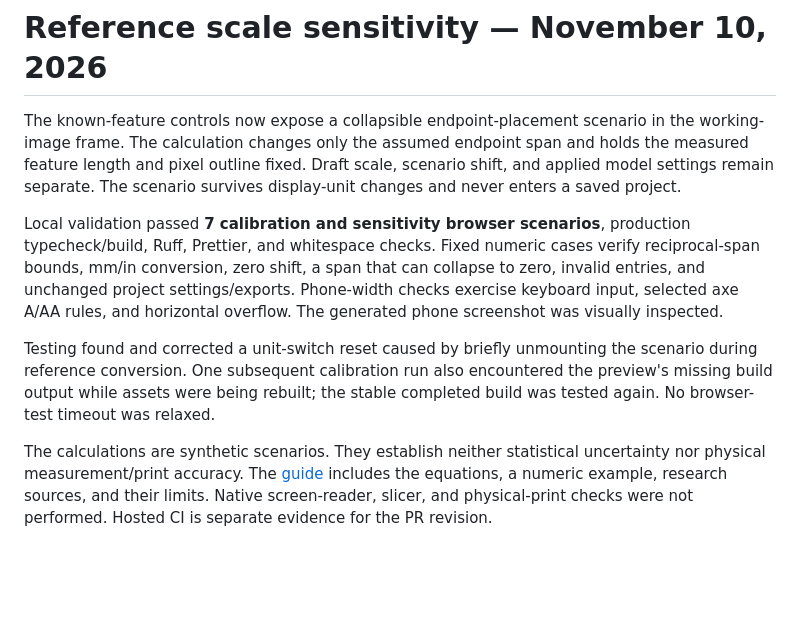
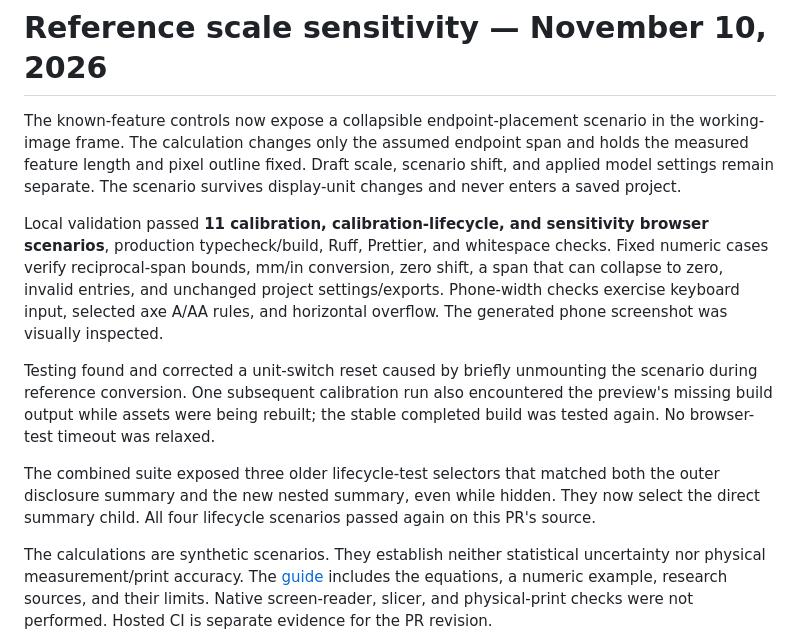
Before and after one commit to bartytime4life/Pictures-to-3D-CAD-Models, a Markdown page: docs/validation/reference-sensitivity.md, the part around the change. Rendered like a GitHub page; blank space fills up the shorter version.

Commit message:
Keep lifecycle checks scoped to their disclosure and include browser evidence

```diff
--- a/docs/validation/reference-sensitivity.md
+++ b/docs/validation/reference-sensitivity.md
@@ -2,8 +2,10 @@
 
 The known-feature controls now expose a collapsible endpoint-placement scenario in the working-image frame. The calculation changes only the assumed endpoint span and holds the measured feature length and pixel outline fixed. Draft scale, scenario shift, and applied model settings remain separate. The scenario survives display-unit changes and never enters a saved project.
 
-Local validation passed **7 calibration and sensitivity browser scenarios**, production typecheck/build, Ruff, Prettier, and whitespace checks. Fixed numeric cases verify reciprocal-span bounds, mm/in conversion, zero shift, a span that can collapse to zero, invalid entries, and unchanged project settings/exports. Phone-width checks exercise keyboard input, selected axe A/AA rules, and horizontal overflow. The generated phone screenshot was visually inspected.
+Local validation passed **11 calibration, calibration-lifecycle, and sensitivity browser scenarios**, production typecheck/build, Ruff, Prettier, and whitespace checks. Fixed numeric cases verify reciprocal-span bounds, mm/in conversion, zero shift, a span that can collapse to zero, invalid entries, and unchanged project settings/exports. Phone-width checks exercise keyboard input, selected axe A/AA rules, and horizontal overflow. The generated phone screenshot was visually inspected.
 
 Testing found and corrected a unit-switch reset caused by briefly unmounting the scenario during reference conversion. One subsequent calibration run also encountered the preview's missing build output while assets were being rebuilt; the stable completed build was tested again. No browser-test timeout was relaxed.
 
+The combined suite exposed three older lifecycle-test selectors that matched both the outer disclosure summary and the new nested summary, even while hidden. They now select the direct summary child. All four lifecycle scenarios passed again on this PR's source.
+
 The calculations are synthetic scenarios. They establish neither statistical uncertainty nor physical measurement/print accuracy. The [guide](../reference-sensitivity.md) includes the equations, a numeric example, research sources, and their limits. Native screen-reader, slicer, and physical-print checks were not performed. Hosted CI is separate evidence for the PR revision.
```
Also changed, not shown: docs/reference-sensitivity.md (+4 -0 lines), docs/images/reference-sensitivity-mobile.png (added), 1 other file.
